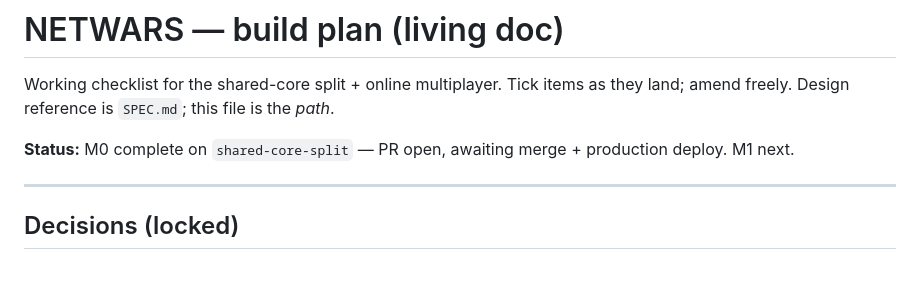
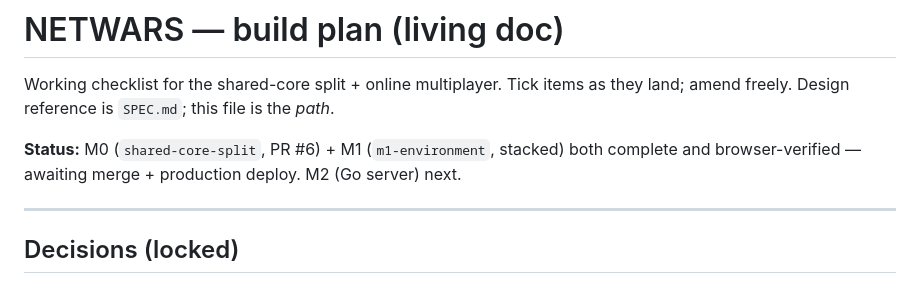
Before and after one commit to martinpovolny/netwars, a Markdown page: PLAN.md, the part around the change. Rendered like a GitHub page.

Commit message:
PLAN: M1 done; status -> M2 next

```diff
--- a/PLAN.md
+++ b/PLAN.md
@@ -3,8 +3,9 @@
 Working checklist for the shared-core split + online multiplayer. Tick items as
 they land; amend freely. Design reference is `SPEC.md`; this file is the *path*.
 
-**Status:** M0 complete on `shared-core-split` — PR open, awaiting merge +
-production deploy. M1 next.
+**Status:** M0 (`shared-core-split`, PR #6) + M1 (`m1-environment`, stacked)
+both complete and browser-verified — awaiting merge + production deploy.
+M2 (Go server) next.
 
 ---
 
```
